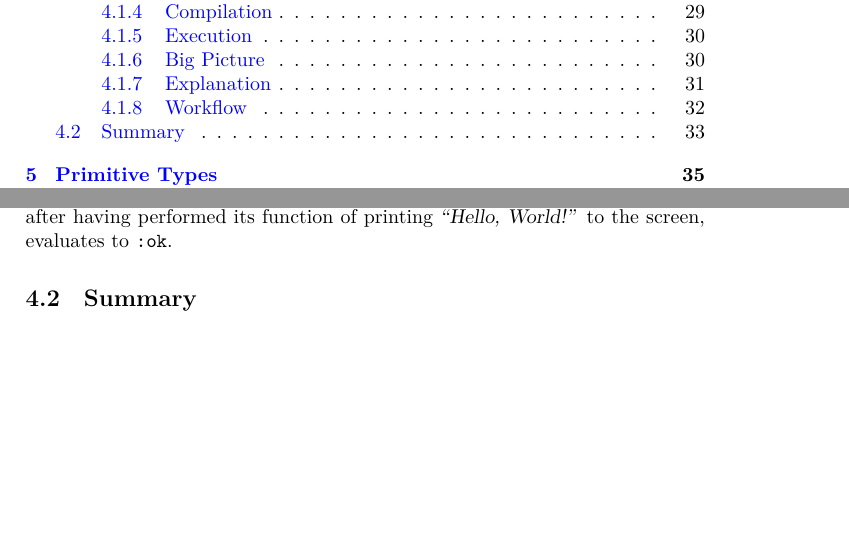
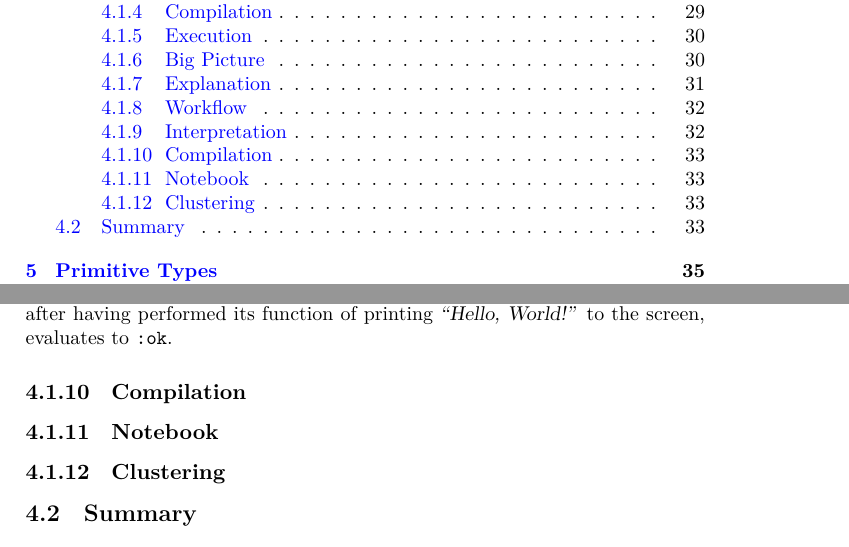
Before and after one commit to aslakjohansen/progintro, a LaTeX thesis (doc/document.tex, which reads doc/first.tex): two parts of pages 2 and 33 of 65, joined at a grey line, cut so that both start at the same text, the shorter picture padded with empty space. Compiled offline with XeLaTeX; a LaTeX package or settings file that is missing is left out.

Commit message:
Added structure

```diff
--- a/doc/first.tex
+++ b/doc/first.tex
@@ -192,11 +194,17 @@ iex(2)>
 \end{minted}
 The line that makes the printout appear is still the same. Here, you see it appear after a \idx{prompt}{Prompt}. The \commandname{iex} prompt is, unlike the Python one numbered. Also, everything in Elixir evaluated to a value, and the \idx{REPL}{REPL} prints out this value after having evaluated a line. In this case \texttt{IO.puts("Hello, World!")}, after having performed its function of printing \quoted{Hello, World!} to the screen, evaluates to \texttt{:ok}.
 
+\subsection{Compilation}
+
 % mix creating new project
 
 % interpreter with access to new project
 
+\subsection{Notebook}
+
 % livebook
+
+\subsection{Clustering}
 
 % interpreter/livebook hooking into other virtual machine
 
```
Also changed, not shown: doc/first.tex (2 more changed lines).
